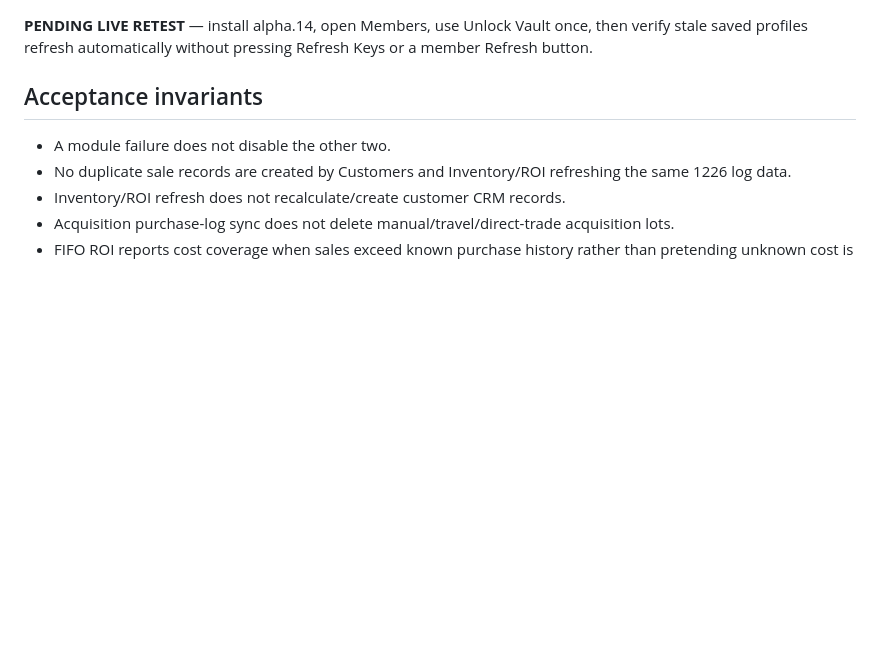
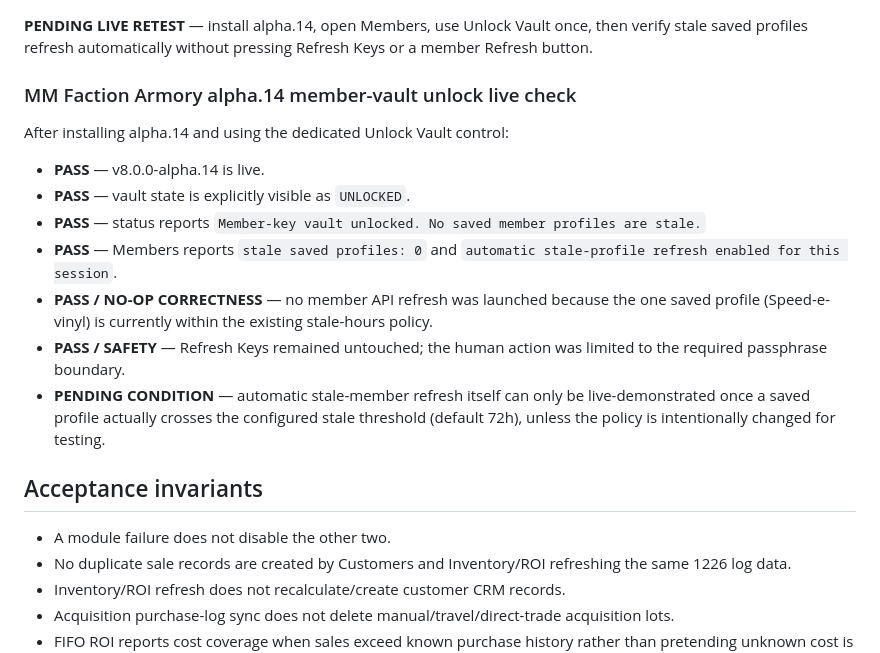
Before and after one commit to tuccijr75/privacy-policy, a Markdown page: modular-suite/COMMERCIAL_SPLIT_LIVE_ACCEPTANCE.md, the part around the change. Rendered like a GitHub page; blank space fills up the shorter version.

Commit message:
docs(v8): confirm Faction alpha.14 vault unlock live

```diff
--- a/modular-suite/COMMERCIAL_SPLIT_LIVE_ACCEPTANCE.md
+++ b/modular-suite/COMMERCIAL_SPLIT_LIVE_ACCEPTANCE.md
@@ -828,6 +828,17 @@ Implementation checkpoints:
 
 **PENDING LIVE RETEST** — install alpha.14, open Members, use Unlock Vault once, then verify stale saved profiles refresh automatically without pressing Refresh Keys or a member Refresh button.
 
+
+### MM Faction Armory alpha.14 member-vault unlock live check
+After installing alpha.14 and using the dedicated Unlock Vault control:
+- **PASS** — v8.0.0-alpha.14 is live.
+- **PASS** — vault state is explicitly visible as `UNLOCKED`.
+- **PASS** — status reports `Member-key vault unlocked. No saved member profiles are stale.`
+- **PASS** — Members reports `stale saved profiles: 0` and `automatic stale-profile refresh enabled for this session`.
+- **PASS / NO-OP CORRECTNESS** — no member API refresh was launched because the one saved profile (Speed-e-vinyl) is currently within the existing stale-hours policy.
+- **PASS / SAFETY** — Refresh Keys remained untouched; the human action was limited to the required passphrase boundary.
+- **PENDING CONDITION** — automatic stale-member refresh itself can only be live-demonstrated once a saved profile actually crosses the configured stale threshold (default 72h), unless the policy is intentionally changed for testing.
+
 ## Acceptance invariants
 
 - A module failure does not disable the other two.
```
